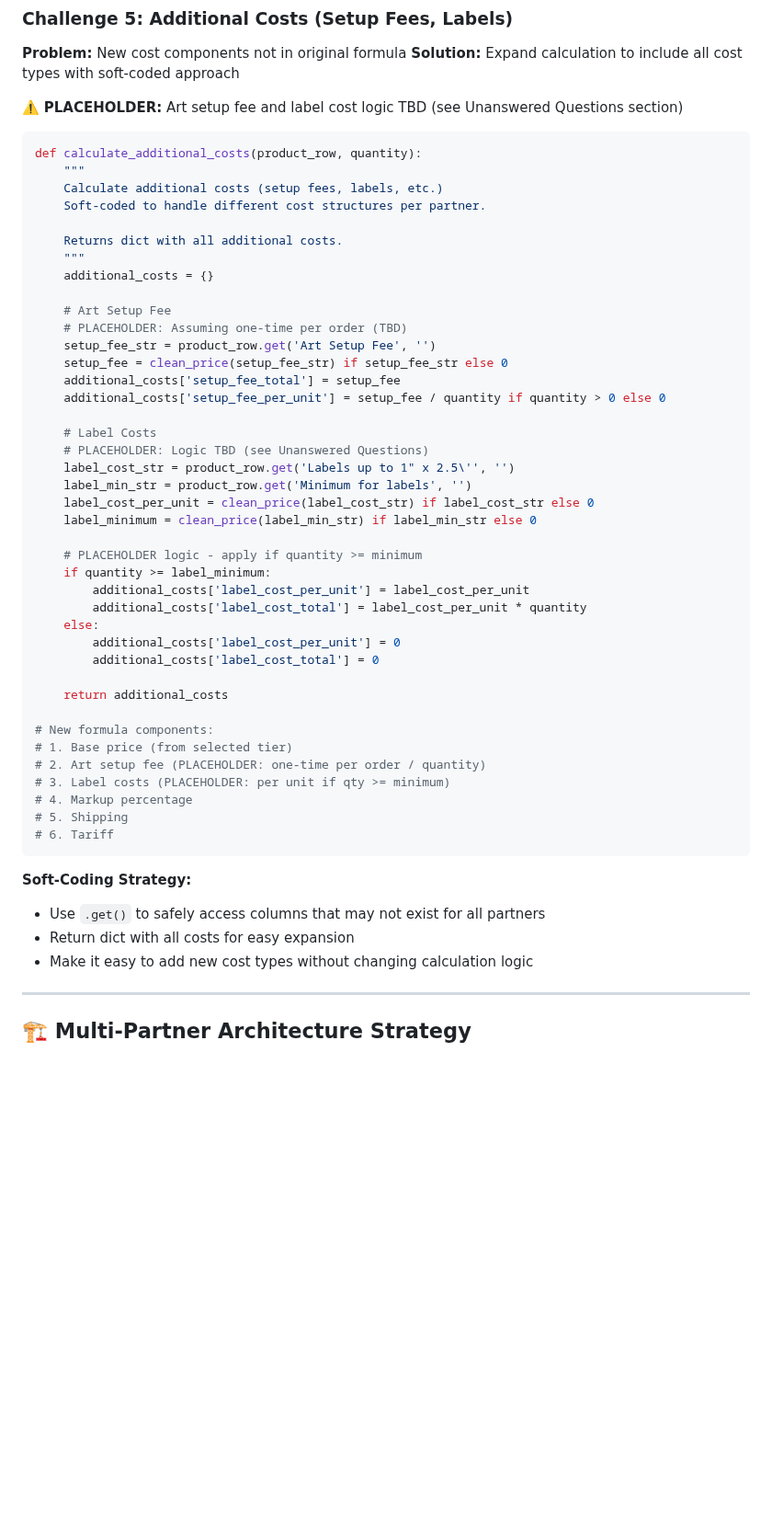
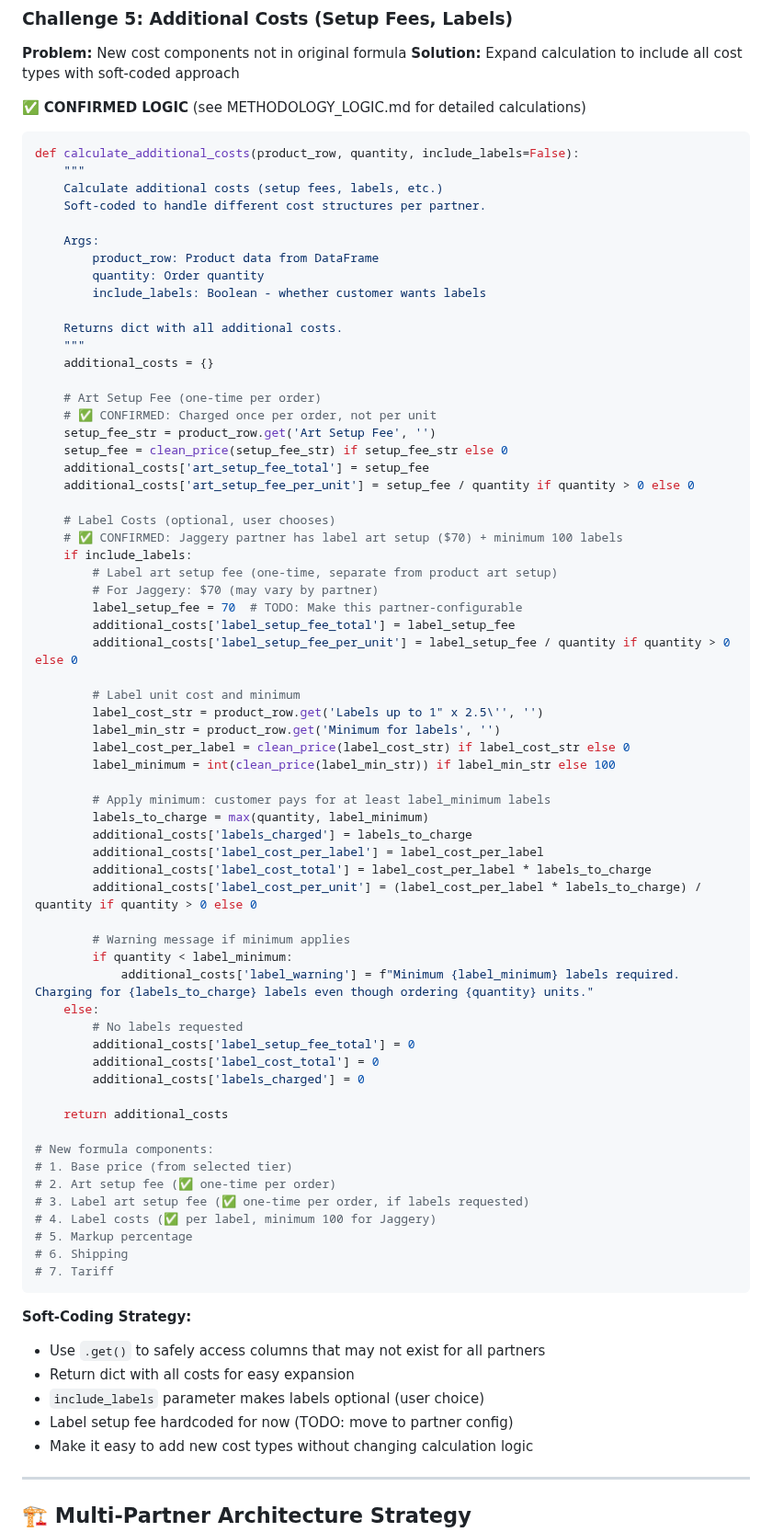
Before and after one commit to njpastrone/pricing-data-solution-pbp, a Markdown page: APP_UPDATE_PLAN.md, the part around one of its changes. Shown at 92% size. Drawn GitHub-style; blank space fills up the shorter version.

````diff
--- a/APP_UPDATE_PLAN.md
+++ b/APP_UPDATE_PLAN.md
@@ -214,54 +214,78 @@ def get_price_with_fallback(product_row, quantity, tier_columns):
 **Problem:** New cost components not in original formula
 **Solution:** Expand calculation to include all cost types with soft-coded approach
 
-⚠️ **PLACEHOLDER:** Art setup fee and label cost logic TBD (see Unanswered Questions section)
+✅ **CONFIRMED LOGIC** (see METHODOLOGY_LOGIC.md for detailed calculations)
 
 ```python
-def calculate_additional_costs(product_row, quantity):
+def calculate_additional_costs(product_row, quantity, include_labels=False):
     """
     Calculate additional costs (setup fees, labels, etc.)
     Soft-coded to handle different cost structures per partner.
+
+    Args:
+        product_row: Product data from DataFrame
+        quantity: Order quantity
+        include_labels: Boolean - whether customer wants labels
 
     Returns dict with all additional costs.
     """
     additional_costs = {}
 
-    # Art Setup Fee
-    # PLACEHOLDER: Assuming one-time per order (TBD)
+    # Art Setup Fee (one-time per order)
+    # ✅ CONFIRMED: Charged once per order, not per unit
     setup_fee_str = product_row.get('Art Setup Fee', '')
     setup_fee = clean_price(setup_fee_str) if setup_fee_str else 0
-    additional_costs['setup_fee_total'] = setup_fee
-    additional_costs['setup_fee_per_unit'] = setup_fee / quantity if quantity > 0 else 0
+    additional_costs['art_setup_fee_total'] = setup_fee
+    additional_costs['art_setup_fee_per_unit'] = setup_fee / quantity if quantity > 0 else 0
 
-    # Label Costs
-    # PLACEHOLDER: Logic TBD (see Unanswered Questions)
-    label_cost_str = product_row.get('Labels up to 1" x 2.5\'', '')
-    label_min_str = product_row.get('Minimum for labels', '')
-    label_cost_per_unit = clean_price(label_cost_str) if label_cost_str else 0
-    label_minimum = clean_price(label_min_str) if label_min_str else 0
+    # Label Costs (optional, user chooses)
+    # ✅ CONFIRMED: Jaggery partner has label art setup ($70) + minimum 100 labels
+    if include_labels:
+        # Label art setup fee (one-time, separate from product art setup)
+        # For Jaggery: $70 (may vary by partner)
+        label_setup_fee = 70  # TODO: Make this partner-configurable
+        additional_costs['label_setup_fee_total'] = label_setup_fee
+        additional_costs['label_setup_fee_per_unit'] = label_setup_fee / quantity if quantity > 0 else 0
 
-    # PLACEHOLDER logic - apply if quantity >= minimum
-    if quantity >= label_minimum:
-        additional_costs['label_cost_per_unit'] = label_cost_per_unit
-        additional_costs['label_cost_total'] = label_cost_per_unit * quantity
+        # Label unit cost and minimum
+        label_cost_str = product_row.get('Labels up to 1" x 2.5\'', '')
+        label_min_str = product_row.get('Minimum for labels', '')
+        label_cost_per_label = clean_price(label_cost_str) if label_cost_str else 0
+        label_minimum = int(clean_price(label_min_str)) if label_min_str else 100
+
+        # Apply minimum: customer pays for at least label_minimum labels
+        labels_to_charge = max(quantity, label_minimum)
+        additional_costs['labels_charged'] = labels_to_charge
+        additional_costs['label_cost_per_label'] = label_cost_per_label
+        additional_costs['label_cost_total'] = label_cost_per_label * labels_to_charge
+        additional_costs['label_cost_per_unit'] = (label_cost_per_label * labels_to_charge) / quantity if quantity > 0 else 0
+
+        # Warning message if minimum applies
+        if quantity < label_minimum:
+            additional_costs['label_warning'] = f"Minimum {label_minimum} labels required. Charging for {labels_to_charge} labels even though ordering {quantity} units."
     else:
-        additional_costs['label_cost_per_unit'] = 0
+        # No labels requested
+        additional_costs['label_setup_fee_total'] = 0
         additional_costs['label_cost_total'] = 0
+        additional_costs['labels_charged'] = 0
 
     return additional_costs
 
 # New formula components:
 # 1. Base price (from selected tier)
-# 2. Art setup fee (PLACEHOLDER: one-time per order / quantity)
-# 3. Label costs (PLACEHOLDER: per unit if qty >= minimum)
-# 4. Markup percentage
-# 5. Shipping
-# 6. Tariff
+# 2. Art setup fee (✅ one-time per order)
+# 3. Label art setup fee (✅ one-time per order, if labels requested)
+# 4. Label costs (✅ per label, minimum 100 for Jaggery)
+# 5. Markup percentage
+# 6. Shipping
+# 7. Tariff
 ```
 
 **Soft-Coding Strategy:**
 - Use `.get()` to safely access columns that may not exist for all partners
 - Return dict with all costs for easy expansion
+- `include_labels` parameter makes labels optional (user choice)
+- Label setup fee hardcoded for now (TODO: move to partner config)
 - Make it easy to add new cost types without changing calculation logic
 
 ---
````
Also changed, not shown: other parts of APP_UPDATE_PLAN.md (+17 -12 lines), CLAUDE.md (+4 -0 lines), METHODOLOGY_LOGIC.md (added, +414 -0 lines).
